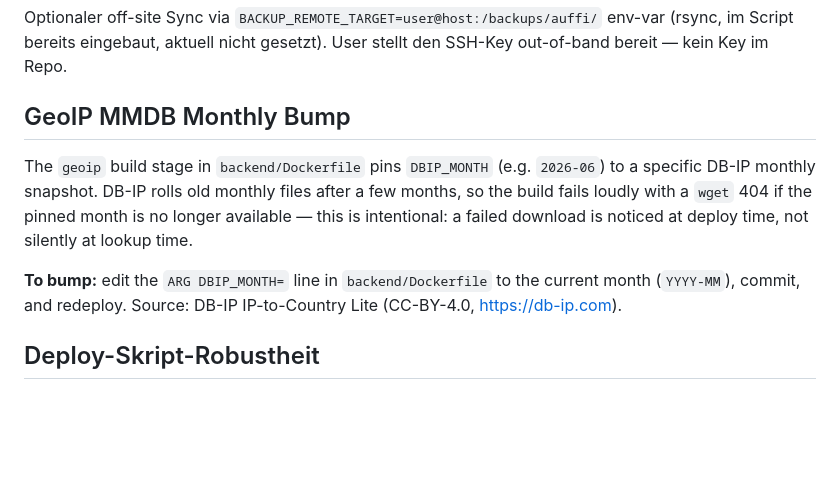
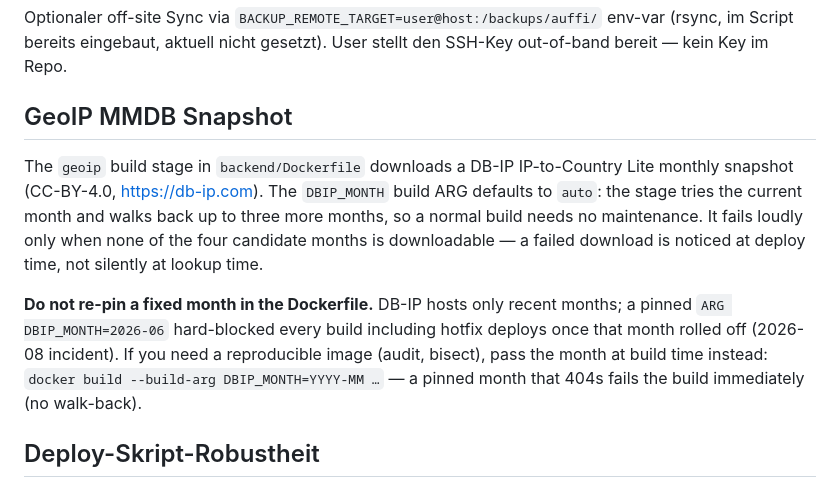
Before and after one commit to phash/auffi, a Markdown page: docs/ops-runbook.md, the part around the change. Rendered like a GitHub page; blank space fills up the shorter version.

Commit message:
docs(ops): DBIP_MONTH defaults to auto, drop the monthly re-pin chore
footguns.md and ops-runbook.md still told operators the backend Dockerfile
pins a DB-IP month and must be bumped monthly or the build 404s. After the
2026-08 incident (a rolled-off pin blocked every build, hotfixes included)
the Dockerfile switched to DBIP_MONTH=auto with a four-month walk-back.
Following the old runbook would re-pin a month and reintroduce the
deploy-blocking failure; the docs now describe auto, its reproducibility
trade-off, and --build-arg DBIP_MONTH=YYYY-MM for pinned builds.

Co-Authored-By: Claude Fable 5.1 <noreply@anthropic.com>
Claude-Session: https://claude.ai/code/session_01F2vPihSXZGgvDzsj7gvxUr

```diff
--- a/docs/ops-runbook.md
+++ b/docs/ops-runbook.md
@@ -204,16 +204,19 @@ rm -rf /tmp/caddy-restore
 
 Optionaler off-site Sync via `BACKUP_REMOTE_TARGET=user@host:/backups/auffi/` env-var (rsync, im Script bereits eingebaut, aktuell nicht gesetzt). User stellt den SSH-Key out-of-band bereit — kein Key im Repo.
 
-## GeoIP MMDB Monthly Bump
+## GeoIP MMDB Snapshot
 
-The `geoip` build stage in `backend/Dockerfile` pins `DBIP_MONTH` (e.g. `2026-06`) to a specific
-DB-IP monthly snapshot. DB-IP rolls old monthly files after a few months, so the build fails loudly
-with a `wget` 404 if the pinned month is no longer available — this is intentional: a failed
-download is noticed at deploy time, not silently at lookup time.
+The `geoip` build stage in `backend/Dockerfile` downloads a DB-IP IP-to-Country Lite monthly
+snapshot (CC-BY-4.0, https://db-ip.com). The `DBIP_MONTH` build ARG defaults to `auto`: the stage
+tries the current month and walks back up to three more months, so a normal build needs no
+maintenance. It fails loudly only when none of the four candidate months is downloadable — a
+failed download is noticed at deploy time, not silently at lookup time.
 
-**To bump:** edit the `ARG DBIP_MONTH=` line in `backend/Dockerfile` to the current month
-(`YYYY-MM`), commit, and redeploy. Source: DB-IP IP-to-Country Lite (CC-BY-4.0,
-https://db-ip.com).
+**Do not re-pin a fixed month in the Dockerfile.** DB-IP hosts only recent months; a pinned
+`ARG DBIP_MONTH=2026-06` hard-blocked every build including hotfix deploys once that month rolled
+off (2026-08 incident). If you need a reproducible image (audit, bisect), pass the month at build
+time instead: `docker build --build-arg DBIP_MONTH=YYYY-MM …` — a pinned month that 404s fails
+the build immediately (no walk-back).
 
 ## Deploy-Skript-Robustheit
 
```
Also changed, not shown: docs/footguns.md (+6 -2 lines).
